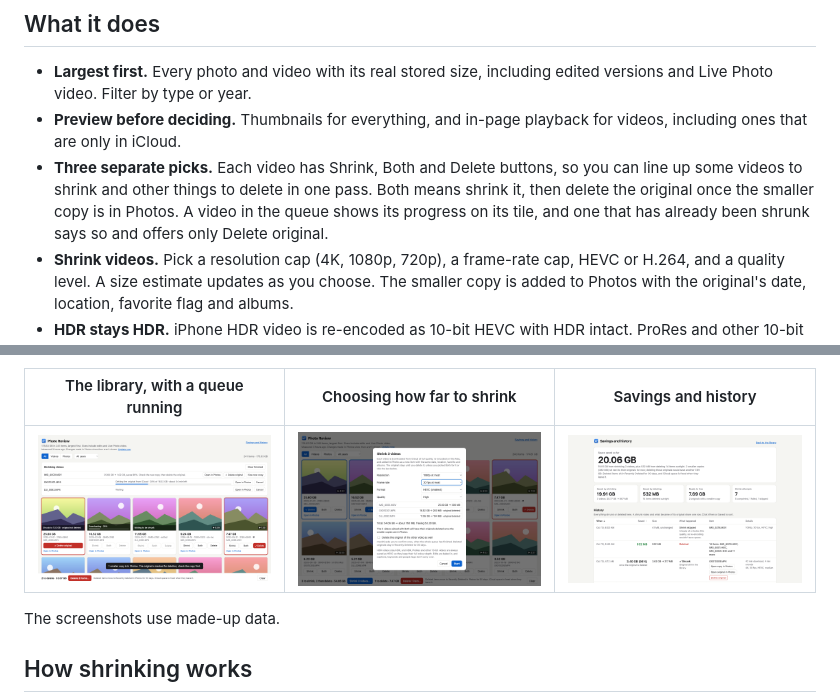
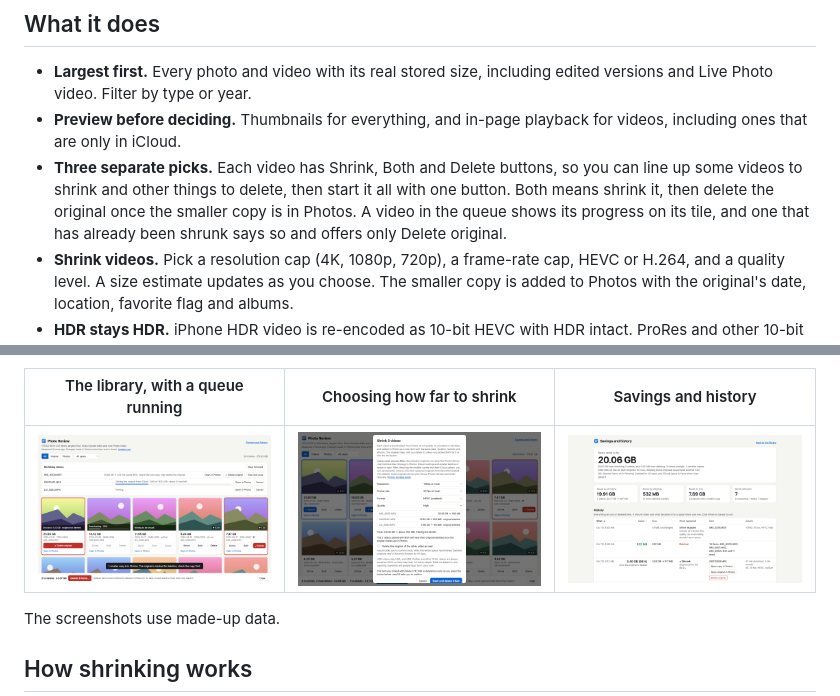
Before and after one commit to danielyaa5/photo-review, a Markdown page: README.md, 2 parts joined by grey strips. Drawn GitHub-style; pictures changed too: docs/screenshot-shrink.png.

```diff
--- a/README.md
+++ b/README.md
@@ -22,9 +22,9 @@ is uploaded anywhere.
 - **Preview before deciding.** Thumbnails for everything, and in-page playback for videos, including ones
   that are only in iCloud.
 - **Three separate picks.** Each video has Shrink, Both and Delete buttons, so you can line up some videos to
-  shrink and other things to delete in one pass. Both means shrink it, then delete the original once the
-  smaller copy is in Photos. A video in the queue shows its progress on its tile, and one that has already
-  been shrunk says so and offers only Delete original.
+  shrink and other things to delete, then start it all with one button. Both means shrink it, then delete the
+  original once the smaller copy is in Photos. A video in the queue shows its progress on its tile, and one
+  that has already been shrunk says so and offers only Delete original.
 - **Shrink videos.** Pick a resolution cap (4K, 1080p, 720p), a frame-rate cap, HEVC or H.264, and a quality
   level. A size estimate updates as you choose. The smaller copy is added to Photos with the original's date,
   location, favorite flag and albums.
```
Also changed, not shown: 3 other files.
